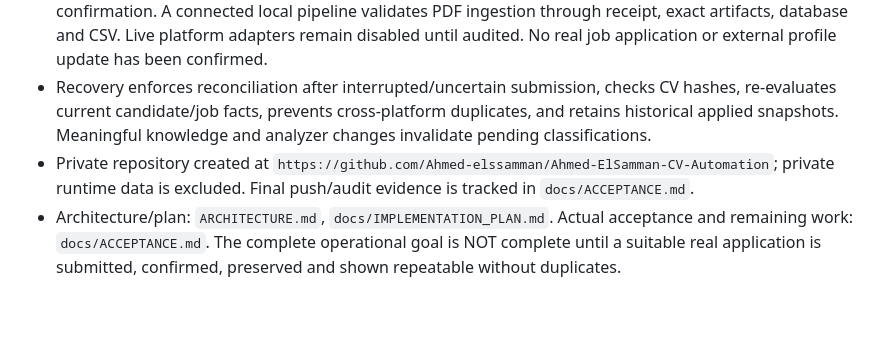
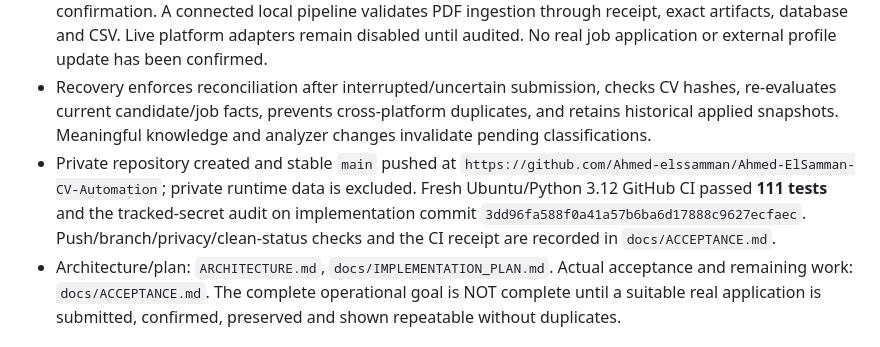
Before and after one commit to Ahmed-elssamman/Ahmed-ElSamman-CV-Automation, a Markdown page: workAI.md, the part around the change. Rendered like a GitHub page; blank space fills up the shorter version.

```diff
--- a/workAI.md
+++ b/workAI.md
@@ -334,7 +334,7 @@ This appendix records actual observations; it does not relax the requirements ab
 - Seven public employer/feed configurations discovered 72 real target-title listings. Latest production analysis excludes all 72 on recorded compatibility grounds. Earlier assessments are preserved; corrected filtering rejects Python/Golang backend roles that do not match the frontend/JavaScript targets. Wuzzuf/Bayt requests returned 403 and Naukrigulf timed out; no controls were bypassed.
 - Actual Chromium fixtures validate form filling, uploads, unknown fields, profile completion and confirmation. A connected local pipeline validates PDF ingestion through receipt, exact artifacts, database and CSV. Live platform adapters remain disabled until audited. No real job application or external profile update has been confirmed.
 - Recovery enforces reconciliation after interrupted/uncertain submission, checks CV hashes, re-evaluates current candidate/job facts, prevents cross-platform duplicates, and retains historical applied snapshots. Meaningful knowledge and analyzer changes invalidate pending classifications.
-- Private repository created at `https://github.com/Ahmed-elssamman/Ahmed-ElSamman-CV-Automation`; private runtime data is excluded. Final push/audit evidence is tracked in `docs/ACCEPTANCE.md`.
+- Private repository created and stable `main` pushed at `https://github.com/Ahmed-elssamman/Ahmed-ElSamman-CV-Automation`; private runtime data is excluded. Fresh Ubuntu/Python 3.12 GitHub CI passed **111 tests** and the tracked-secret audit on implementation commit `3dd96fa588f0a41a57b6ba6d17888c9627ecfaec`. Push/branch/privacy/clean-status checks and the CI receipt are recorded in `docs/ACCEPTANCE.md`.
 - Architecture/plan: `ARCHITECTURE.md`, `docs/IMPLEMENTATION_PLAN.md`. Actual acceptance and remaining work: `docs/ACCEPTANCE.md`. The complete operational goal is NOT complete until a suitable real application is submitted, confirmed, preserved and shown repeatable without duplicates.
 
 ### Deployment and restart policy
```
Also changed, not shown: docs/ACCEPTANCE.md (+2 -2 lines).
